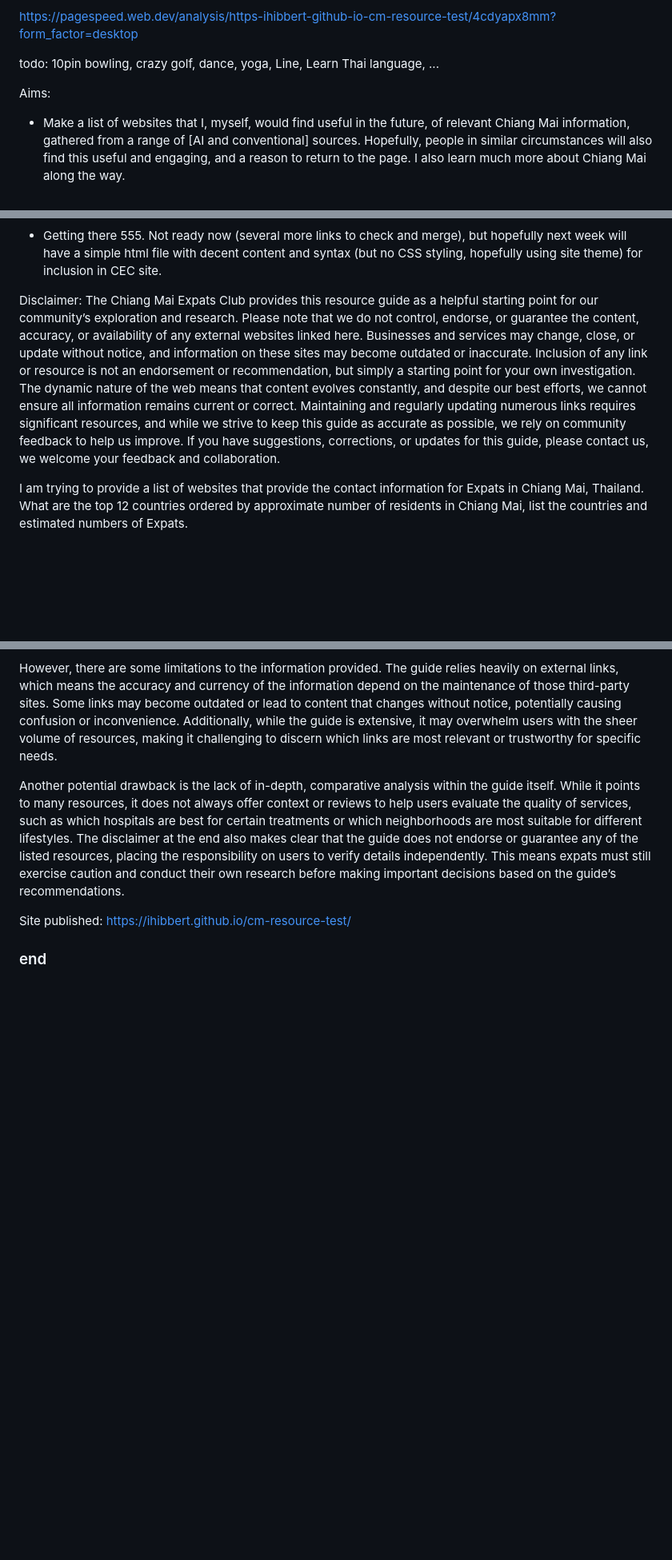
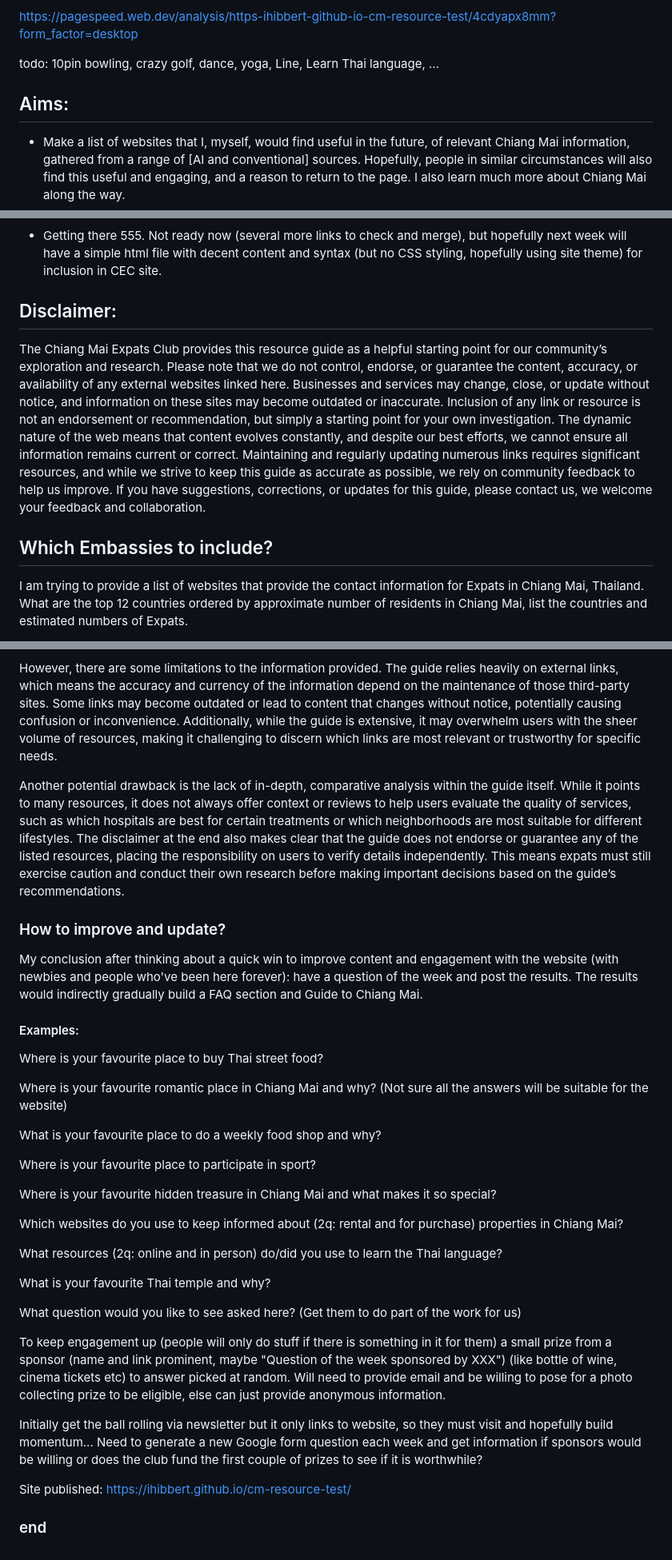
Before and after one commit to ihibbert/cm-resource-test, a Markdown page: README.md, 3 parts joined by grey strips. Shown: that part at 80% size. GitHub-like rendering; blank space fills up the shorter version.

Commit message:
Update README.md, added notes to crowdshare content.

```diff
--- a/README.md
+++ b/README.md
@@ -30,8 +30,8 @@ https://pagespeed.web.dev/analysis/https-ihibbert-github-io-cm-resource-test/4cd
 
 todo: 10pin bowling, crazy golf, dance, yoga, Line, Learn Thai language, ...
 
+## Aims:
 
-Aims:
 * Make a list of websites that I, myself, would find useful in the future, of relevant Chiang Mai information, gathered from a range of [AI and conventional] sources. Hopefully, people in similar circumstances will also find this useful and engaging, and a reason to return to the page. I also learn much more about Chiang Mai along the way.
 * Create a web page that will mention Chiang Mai over, over, over and over again and link to other useful websites so search engines will appreciate this work and promote it highly in their results, attracting more attention to the hosting domain. Include a little sprinkle of SEO. A complete web page can also be the seed or links in the chain for future AI and search engines - if a website contains no useful relevant or indexable information how can people find it or engage with it?
 * Keep the sponsors of the hosting domain happy by displaying them prominently amongst helpful and useful information about Chiang Mai.
@@ -42,11 +42,13 @@ Aims:
 Results:
 * Getting there 555. Not ready now (several more links to check and merge), but hopefully next week will have a simple html file with decent content and syntax (but no CSS styling, hopefully using site theme) for inclusion in CEC site.
 
-Disclaimer:
+## Disclaimer:
+
 The Chiang Mai Expats Club provides this resource guide as a helpful starting point for our community’s exploration and research. Please note that we do not control, endorse, or guarantee the content, accuracy, or availability of any external websites linked here. Businesses and services may change, close, or update without notice, and information on these sites may become outdated or inaccurate.
 Inclusion of any link or resource is not an endorsement or recommendation, but simply a starting point for your own investigation. The dynamic nature of the web means that content evolves constantly, and despite our best efforts, we cannot ensure all information remains current or correct. Maintaining and regularly updating numerous links requires significant resources, and while we strive to keep this guide as accurate as possible, we rely on community feedback to help us improve.
 If you have suggestions, corrections, or updates for this guide, please contact us, we welcome your feedback and collaboration.
 
+## Which Embassies to include?
 
 I am trying to provide a list of websites that provide the contact information for Expats in Chiang Mai, Thailand. What are the top 12 countries ordered by approximate number of residents in Chiang Mai, list the countries and estimated numbers of Expats.
 
@@ -87,9 +89,35 @@ However, there are some limitations to the information provided. The guide relie
 
 Another potential drawback is the lack of in-depth, comparative analysis within the guide itself. While it points to many resources, it does not always offer context or reviews to help users evaluate the quality of services, such as which hospitals are best for certain treatments or which neighborhoods are most suitable for different lifestyles. The disclaimer at the end also makes clear that the guide does not endorse or guarantee any of the listed resources, placing the responsibility on users to verify details independently. This means expats must still exercise caution and conduct their own research before making important decisions based on the guide’s recommendations.
 
+### How to improve and update?
 
+My conclusion after thinking about a quick win to improve content and engagement with the website (with newbies and people who've been here forever): have a question of the week and post the results.
+The results would indirectly gradually build a FAQ section and Guide to Chiang Mai.
 
+#### Examples:
 
+Where is your favourite place to buy Thai street food?
+
+Where is your favourite romantic place in Chiang Mai and why? (Not sure all the answers will be suitable for the website)
+
+What is your favourite place to do a weekly food shop and why?
+
+Where is your favourite place to participate in sport?
+
+Where is your favourite hidden treasure in Chiang Mai and what makes it so special?
+
+Which websites do you use to keep informed about (2q: rental and for purchase) properties in Chiang Mai?
+
+What resources (2q: online and in person) do/did you use to learn the Thai language?
+
+What is your favourite Thai temple and why?
+
+What question would you like to see asked here? (Get them to do part of the work for us)
+
+To keep engagement up (people will only do stuff if there is something in it for them) a small prize from a sponsor (name and link prominent, maybe "Question of the week sponsored by XXX") (like bottle of wine, cinema tickets etc) to answer picked at random. Will need to provide email and be willing to pose for a photo collecting prize to be eligible, else can just provide anonymous information.
+
+Initially get the ball rolling via newsletter but it only links to website, so they must visit and hopefully build momentum...
+Need to generate a new Google form question each week and get information if sponsors would be willing or does the club fund the first couple of prizes to see if it is worthwhile?
 
 
 
```
Also changed, not shown: other parts of README.md (+1 -1 lines).
